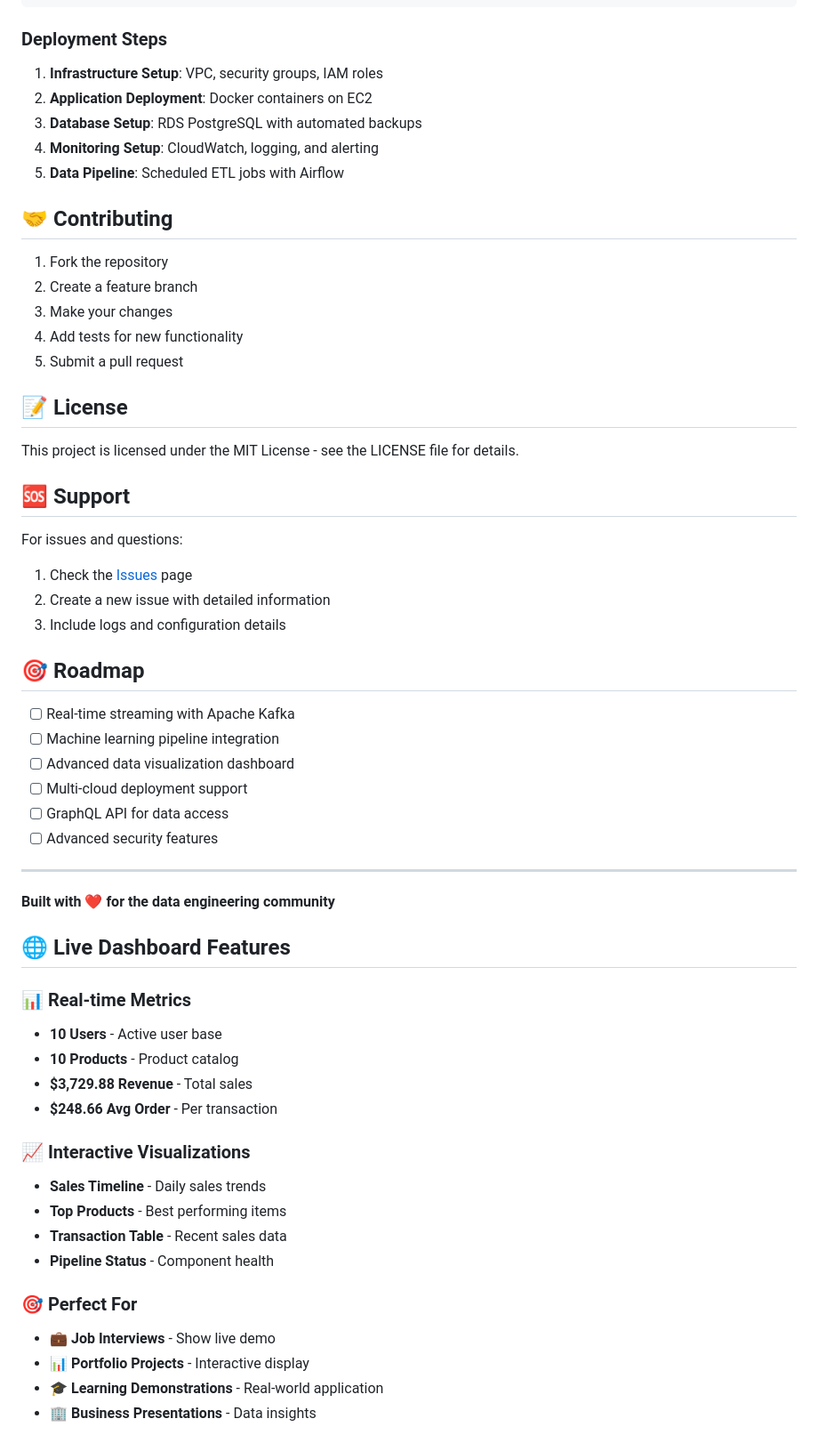
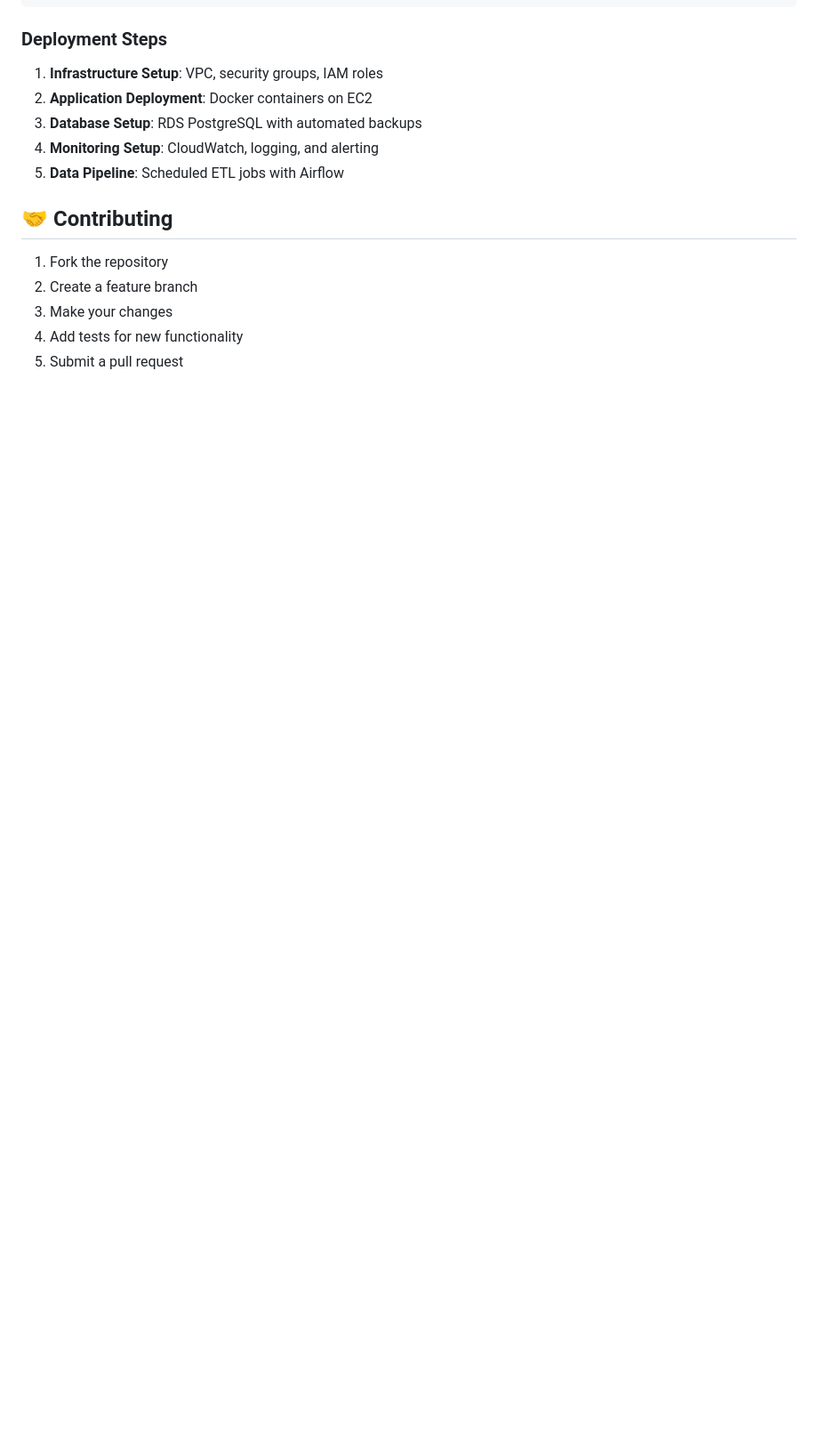
Before and after one commit to Manasi-lang/data-engineering-pipeline, a Markdown page: README.md, the part around the change. Shown at 89% size. Rendered like a GitHub page; blank space fills up the shorter version.

```diff
--- a/README.md
+++ b/README.md
@@ -369,47 +369,3 @@ Internet Gateway
 3. Make your changes
 4. Add tests for new functionality
 5. Submit a pull request
-
-## 📝 License
-
-This project is licensed under the MIT License - see the LICENSE file for details.
-
-## 🆘 Support
-
-For issues and questions:
-1. Check the [Issues](../../issues) page
-2. Create a new issue with detailed information
-3. Include logs and configuration details
-
-## 🎯 Roadmap
-
-- [ ] Real-time streaming with Apache Kafka
-- [ ] Machine learning pipeline integration
-- [ ] Advanced data visualization dashboard
-- [ ] Multi-cloud deployment support
-- [ ] GraphQL API for data access
-- [ ] Advanced security features
-
----
-
-**Built with ❤️ for the data engineering community**
-
-## 🌐 **Live Dashboard Features**
-
-### 📊 **Real-time Metrics**
-- **10 Users** - Active user base
-- **10 Products** - Product catalog
-- **$3,729.88 Revenue** - Total sales
-- **$248.66 Avg Order** - Per transaction
-
-### 📈 **Interactive Visualizations**
-- **Sales Timeline** - Daily sales trends
-- **Top Products** - Best performing items
-- **Transaction Table** - Recent sales data
-- **Pipeline Status** - Component health
-
-### 🎯 **Perfect For**
-- 💼 **Job Interviews** - Show live demo
-- 📊 **Portfolio Projects** - Interactive display
-- 🎓 **Learning Demonstrations** - Real-world application
-- 🏢 **Business Presentations** - Data insights
```
